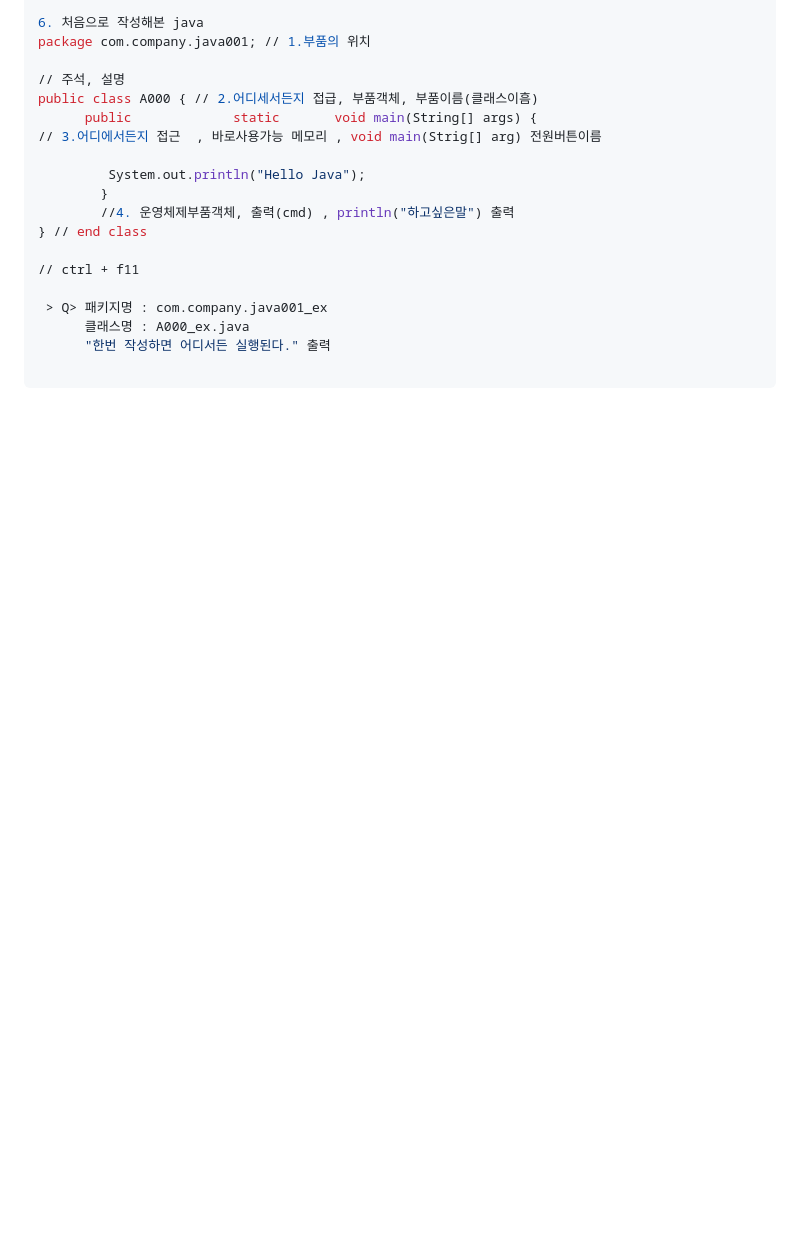
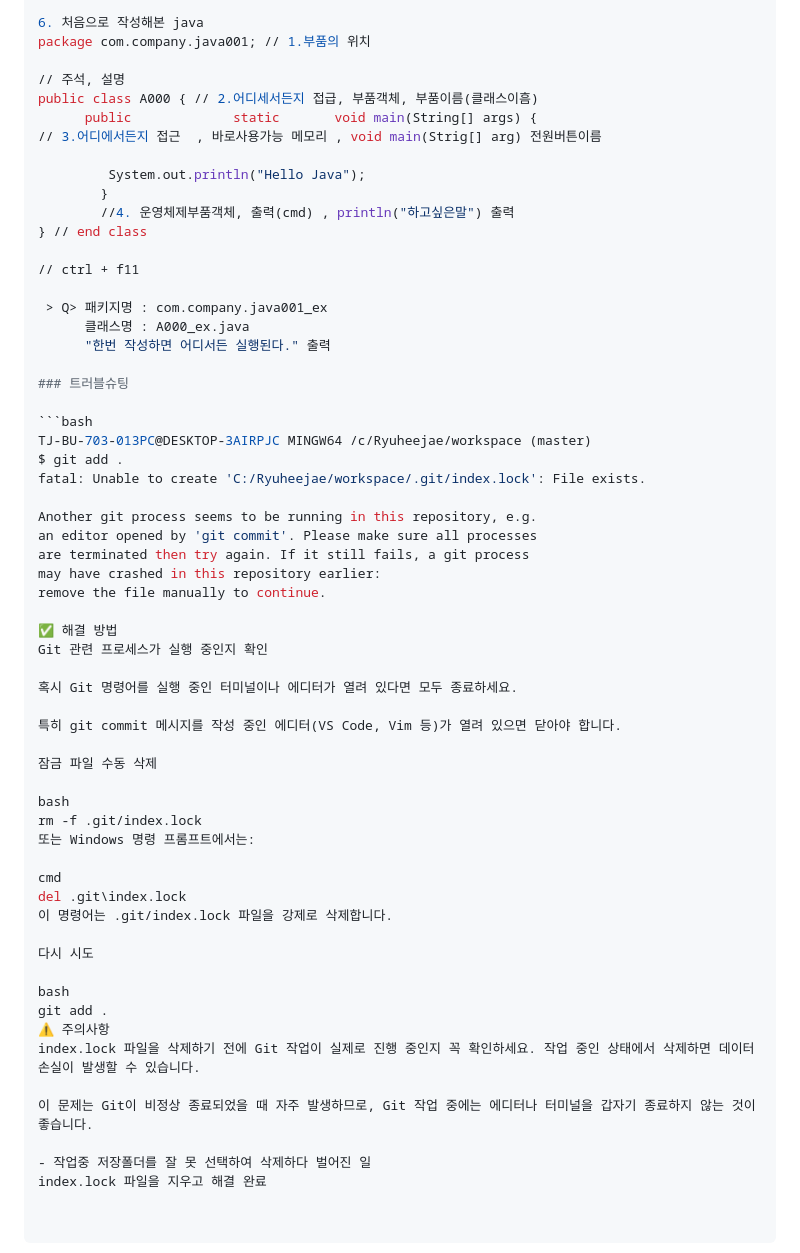
Before and after one commit to ryu199212-coder/Fullstack_Ryu, a Markdown page: day002.md, the part around the change. Rendered like a GitHub page; blank space fills up the shorter version.

Commit message:
학원에서 트러블슈팅

````diff
--- a/day002.md
+++ b/day002.md
@@ -148,3 +148,45 @@ public class A000 { // 2.어디세서든지 접급, 부품객체, 부품이름(
  > Q> 패키지명 : com.company.java001_ex
       클래스명 : A000_ex.java
       "한번 작성하면 어디서든 실행된다." 출력
+
+### 트러블슈팅
+
+```bash
+TJ-BU-703-013PC@DESKTOP-3AIRPJC MINGW64 /c/Ryuheejae/workspace (master)
+$ git add .
+fatal: Unable to create 'C:/Ryuheejae/workspace/.git/index.lock': File exists.
+
+Another git process seems to be running in this repository, e.g.
+an editor opened by 'git commit'. Please make sure all processes
+are terminated then try again. If it still fails, a git process
+may have crashed in this repository earlier:
+remove the file manually to continue.
+
+✅ 해결 방법
+Git 관련 프로세스가 실행 중인지 확인
+
+혹시 Git 명령어를 실행 중인 터미널이나 에디터가 열려 있다면 모두 종료하세요.
+
+특히 git commit 메시지를 작성 중인 에디터(VS Code, Vim 등)가 열려 있으면 닫아야 합니다.
+
+잠금 파일 수동 삭제
+
+bash
+rm -f .git/index.lock
+또는 Windows 명령 프롬프트에서는:
+
+cmd
+del .git\index.lock
+이 명령어는 .git/index.lock 파일을 강제로 삭제합니다.
+
+다시 시도
+
+bash
+git add .
+⚠️ 주의사항
+index.lock 파일을 삭제하기 전에 Git 작업이 실제로 진행 중인지 꼭 확인하세요. 작업 중인 상태에서 삭제하면 데이터 손실이 발생할 수 있습니다.
+
+이 문제는 Git이 비정상 종료되었을 때 자주 발생하므로, Git 작업 중에는 에디터나 터미널을 갑자기 종료하지 않는 것이 좋습니다.
+
+- 작업중 저장폴더를 잘 못 선택하여 삭제하다 벌어진 일
+index.lock 파일을 지우고 해결 완료
````
